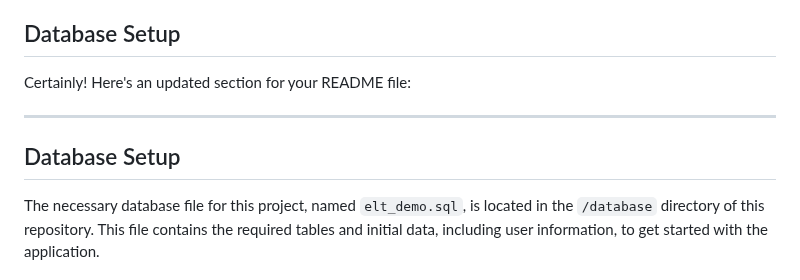
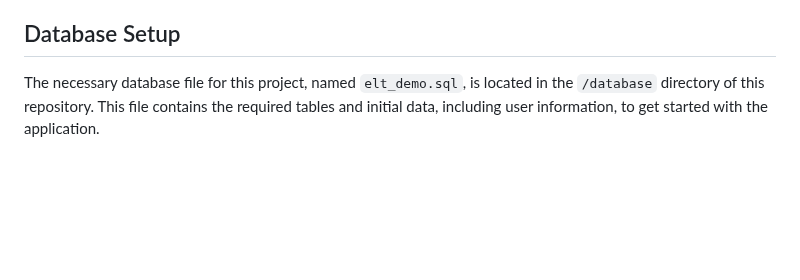
Before and after one commit to prsnt/ELT-Admin-Panel, a Markdown page: README.md, the part around the change. Rendered like a GitHub page; blank space fills up the shorter version.

```diff
--- a/README.md
+++ b/README.md
@@ -35,12 +35,6 @@ To run the Admin Panel locally, follow these steps:
 
 ## Database Setup
 
-Certainly! Here's an updated section for your README file:
-
----
-
-## Database Setup
-
 The necessary database file for this project, named `elt_demo.sql`, is located in the `/database` directory of this repository. This file contains the required tables and initial data, including user information, to get started with the application.
 
 ### Importing the Database
```
